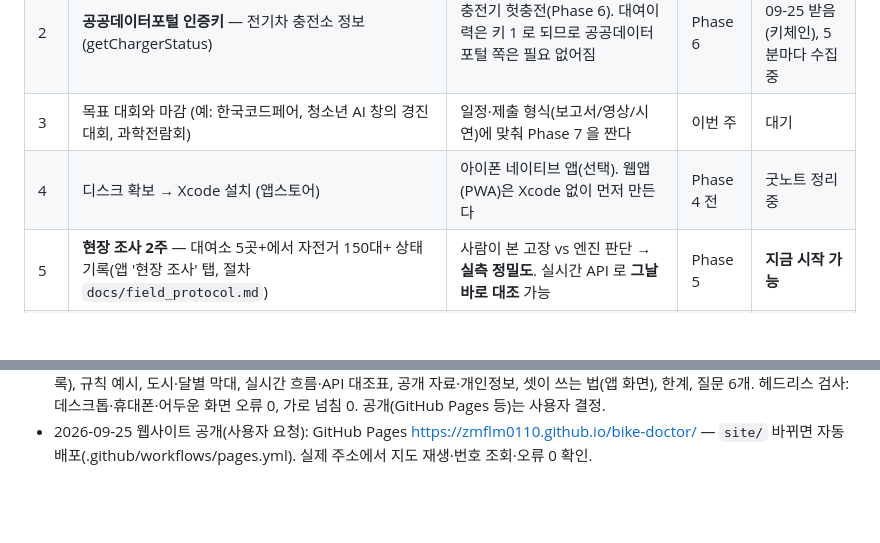
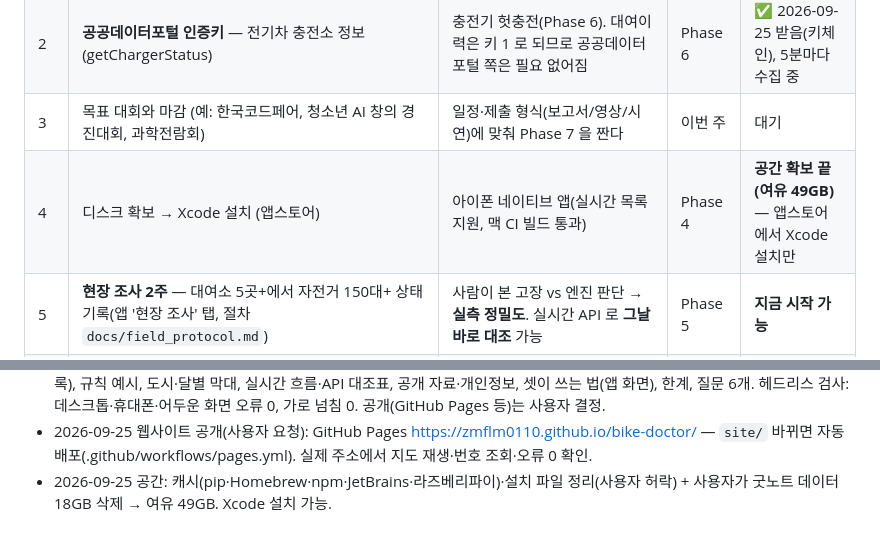
Before and after one commit to zmflm0110/bike-doctor, a Markdown page: PLAN.md, 2 parts joined by grey strips. Drawn GitHub-style; blank space fills up the shorter version.

Commit message:
PLAN: 공간 확보 끝(여유 49GB) — Xcode 설치 가능

```diff
--- a/PLAN.md
+++ b/PLAN.md
@@ -12,7 +12,7 @@
 | 1 | **서울 열린데이터광장 인증키** | 자전거별 대여이력 API(tbCycleRentData, **반납 즉시 올라옴**) + 실시간 대여소 현황 | Phase 3 | ✅ 2026-09-25 받음(키체인) |
 | 2 | **공공데이터포털 인증키** — 전기차 충전소 정보(getChargerStatus) | 충전기 헛충전(Phase 6). 대여이력은 키 1 로 되므로 공공데이터포털 쪽은 필요 없어짐 | Phase 6 | ✅ 2026-09-25 받음(키체인), 5분마다 수집 중 |
 | 3 | 목표 대회와 마감 (예: 한국코드페어, 청소년 AI 창의 경진대회, 과학전람회) | 일정·제출 형식(보고서/영상/시연)에 맞춰 Phase 7 을 짠다 | 이번 주 | 대기 |
-| 4 | 디스크 확보 → Xcode 설치 (앱스토어) | 아이폰 네이티브 앱(선택). 웹앱(PWA)은 Xcode 없이 먼저 만든다 | Phase 4 전 | 굿노트 정리 중 |
+| 4 | 디스크 확보 → Xcode 설치 (앱스토어) | 아이폰 네이티브 앱(실시간 목록 지원, 맥 CI 빌드 통과) | Phase 4 | **공간 확보 끝(여유 49GB)** — 앱스토어에서 Xcode 설치만 |
 | 5 | **현장 조사 2주** — 대여소 5곳+에서 자전거 150대+ 상태 기록(앱 '현장 조사' 탭, 절차 `docs/field_protocol.md`) | 사람이 본 고장 vs 엔진 판단 → **실측 정밀도**. 실시간 API 로 **그날 바로 대조** 가능 | Phase 5 | **지금 시작 가능** |
 | 6 | 친구 5~10명 구조대 시범 | "3초 확인" 이 실제로 되는지 | Phase 5 | 대기 |
 | 7 | (선택) 서울시설공단에 결과 공유·의견 요청 메일 — 보내는 건 사용자 결정 | 공단 피드백·협력 가능성, 실시간 내부 데이터 | Phase 6 | 선택 |
@@ -171,3 +171,4 @@
   번호 조회(6/15 아침 목록), 규칙 예시, 도시·달별 막대, 실시간 흐름·API 대조표, 공개 자료·개인정보, 셋이 쓰는 법(앱 화면), 한계, 질문 6개.
   헤드리스 검사: 데스크톱·휴대폰·어두운 화면 오류 0, 가로 넘침 0. 공개(GitHub Pages 등)는 사용자 결정.
 - 2026-09-25 웹사이트 공개(사용자 요청): GitHub Pages https://zmflm0110.github.io/bike-doctor/ — `site/` 바뀌면 자동 배포(.github/workflows/pages.yml). 실제 주소에서 지도 재생·번호 조회·오류 0 확인.
+- 2026-09-25 공간: 캐시(pip·Homebrew·npm·JetBrains·라즈베리파이)·설치 파일 정리(사용자 허락) + 사용자가 굿노트 데이터 18GB 삭제 → 여유 49GB. Xcode 설치 가능.
```
